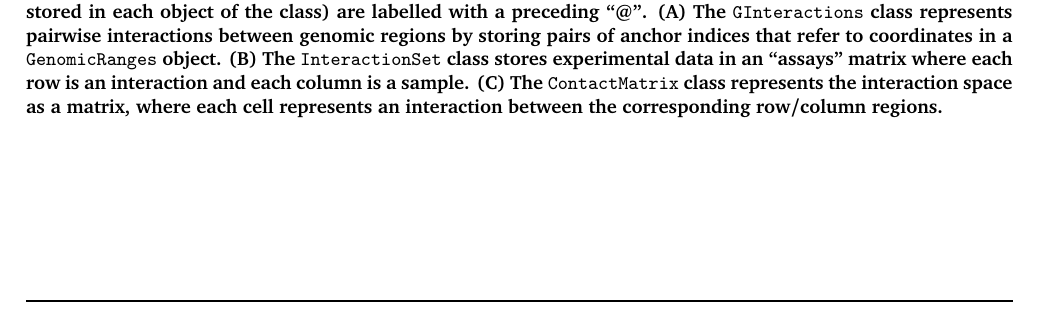
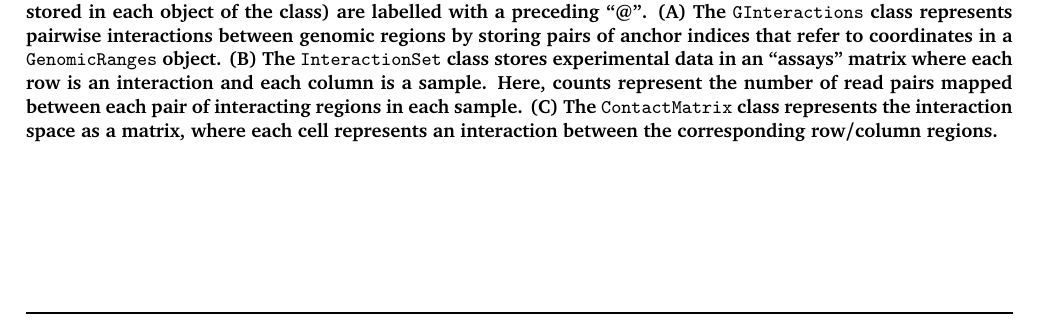
Before and after one commit to LTLA/BiocISet2016, a LaTeX paper (main.tex): part of page 3 of 6, cut so that both start at the same text. Compiled offline with pdfLaTeX.

Commit message:
Added explanation of what the counts are.

```diff
--- a/main.tex
+++ b/main.tex
@@ -74,6 +74,7 @@ This allows storage of metadata for each interaction (e.g., intensities, $p$-val
 Relevant slots of each class (i.e., data values stored in each object of the class) are labelled with a preceding ``@''.
 (A) The \code{GInteractions} class represents pairwise interactions between genomic regions by storing pairs of anchor indices that refer to coordinates in a \code{GenomicRanges} object.
 (B) The \code{InteractionSet} class stores experimental data in an ``assays'' matrix where each row is an interaction and each column is a sample.
+Here, counts represent the number of read pairs mapped between each pair of interacting regions in each sample.
 (C) The \code{ContactMatrix} class represents the interaction space as a matrix, where each cell represents an interaction between the corresponding row/column regions.
 }
 \label{fig:classes}
```
